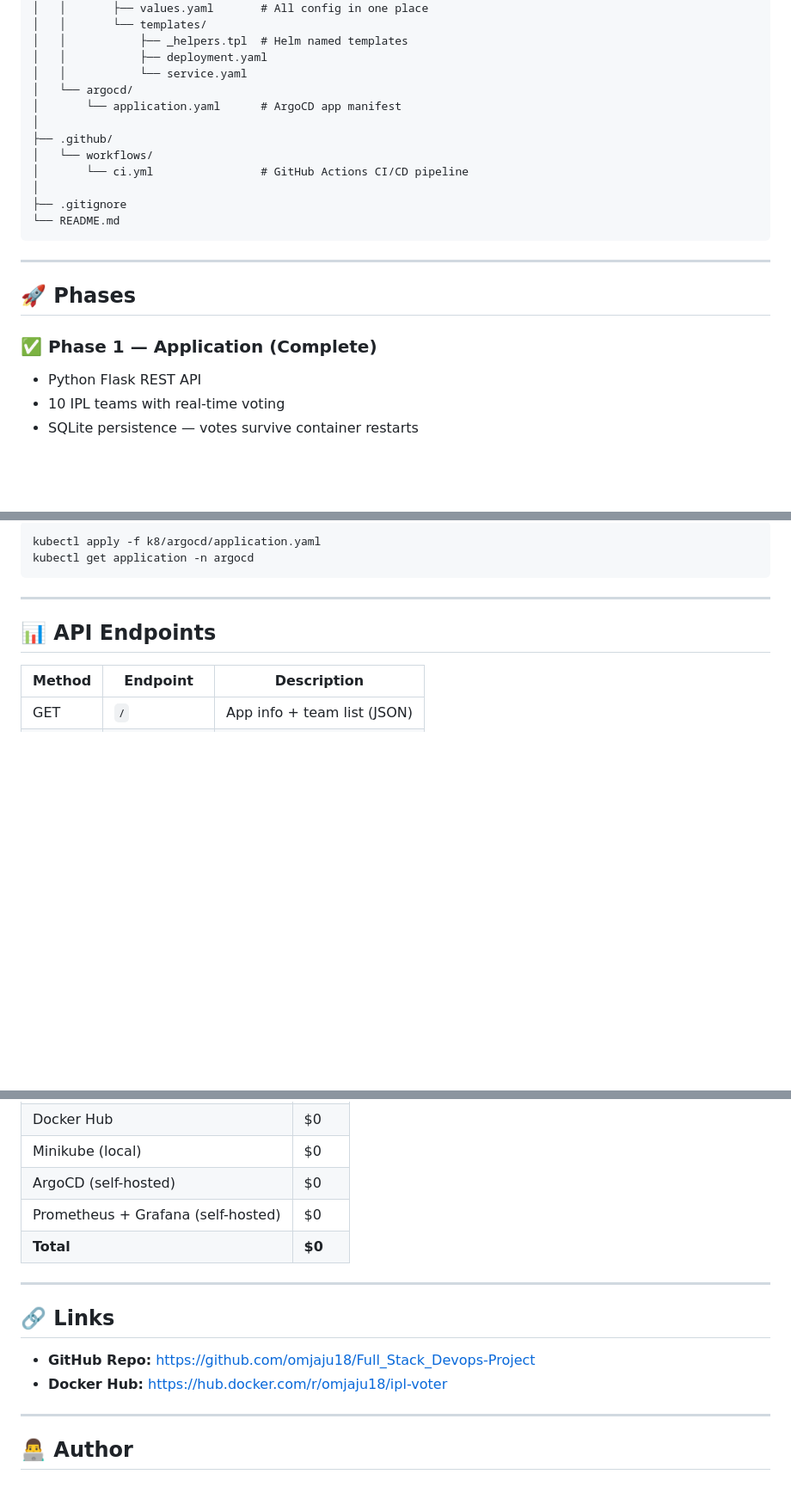
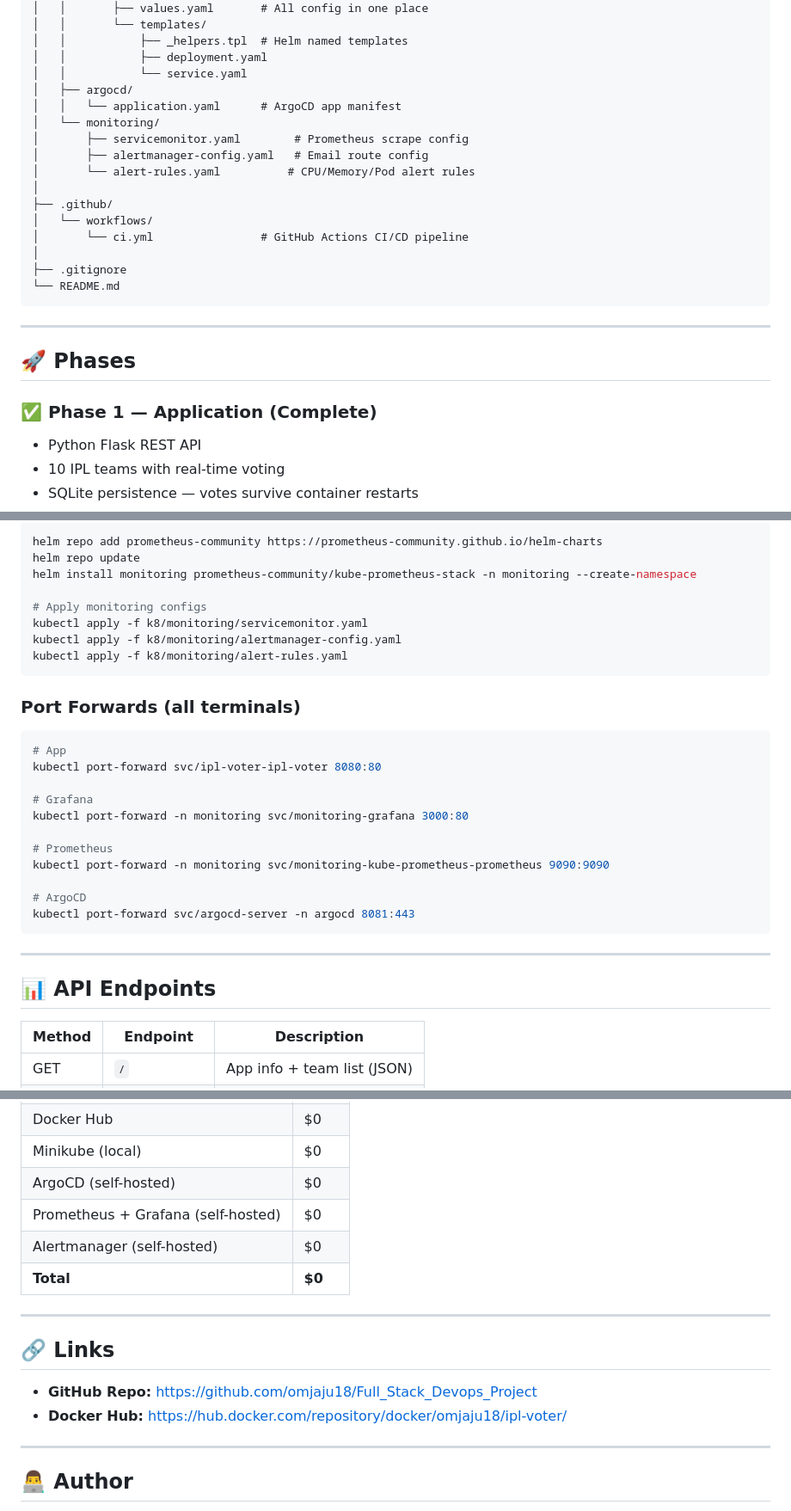
Before and after one commit to omjaju18/Full_Stack_Devops_Project, a Markdown page: README.md, 3 parts joined by grey strips. Shown at 86% size. Drawn GitHub-style; blank space fills up the shorter version.

Commit message:
docs(readme): final update with monitoring and alertmanage

````diff
--- a/README.md
+++ b/README.md
@@ -106,8 +113,12 @@ Full-Stack-Devops-Project/
 │   │           ├── _helpers.tpl  # Helm named templates
 │   │           ├── deployment.yaml
 │   │           └── service.yaml
-│   └── argocd/
-│       └── application.yaml      # ArgoCD app manifest
+│   ├── argocd/
+│   │   └── application.yaml      # ArgoCD app manifest
+│   └── monitoring/
+│       ├── servicemonitor.yaml        # Prometheus scrape config
+│       ├── alertmanager-config.yaml   # Email route config
+│       └── alert-rules.yaml          # CPU/Memory/Pod alert rules
 │
 ├── .github/
 │   └── workflows/
@@ -122,6 +133,7 @@ Full-Stack-Devops-Project/
 ## 🚀 Phases
 
 ### ✅ Phase 1 — Application (Complete)
+
 - Python Flask REST API
 - 10 IPL teams with real-time voting
 - SQLite persistence — votes survive container restarts
@@ -255,6 +350,28 @@ kubectl port-forward svc/argocd-server -n argocd 8081:443
 ```bash
-kubectl apply -f k8/argocd/application.yaml
-kubectl get application -n argocd
+helm repo add prometheus-community https://prometheus-community.github.io/helm-charts
+helm repo update
+helm install monitoring prometheus-community/kube-prometheus-stack -n monitoring --create-namespace
+
+# Apply monitoring configs
+kubectl apply -f k8/monitoring/servicemonitor.yaml
+kubectl apply -f k8/monitoring/alertmanager-config.yaml
+kubectl apply -f k8/monitoring/alert-rules.yaml
+```
+
+### Port Forwards (all terminals)
+
+```bash
+# App
+kubectl port-forward svc/ipl-voter-ipl-voter 8080:80
+
+# Grafana
+kubectl port-forward -n monitoring svc/monitoring-grafana 3000:80
+
+# Prometheus
+kubectl port-forward -n monitoring svc/monitoring-kube-prometheus-prometheus 9090:9090
+
+# ArgoCD
+kubectl port-forward svc/argocd-server -n argocd 8081:443
 ```
 
 ---
@@ -282,14 +399,15 @@ kubectl get application -n argocd
 | Minikube (local) | $0 |
 | ArgoCD (self-hosted) | $0 |
 | Prometheus + Grafana (self-hosted) | $0 |
+| Alertmanager (self-hosted) | $0 |
 | **Total** | **$0** |
 
 ---
 
 ## 🔗 Links
 
-- **GitHub Repo:** https://github.com/omjaju18/Full_Stack_Devops-Project
-- **Docker Hub:** https://hub.docker.com/r/omjaju18/ipl-voter
+- **GitHub Repo:** https://github.com/omjaju18/Full_Stack_Devops_Project
+- **Docker Hub:** https://hub.docker.com/repository/docker/omjaju18/ipl-voter/
 
 ---
 
````
Also changed, not shown: other parts of README.md (+99 -9 lines).
